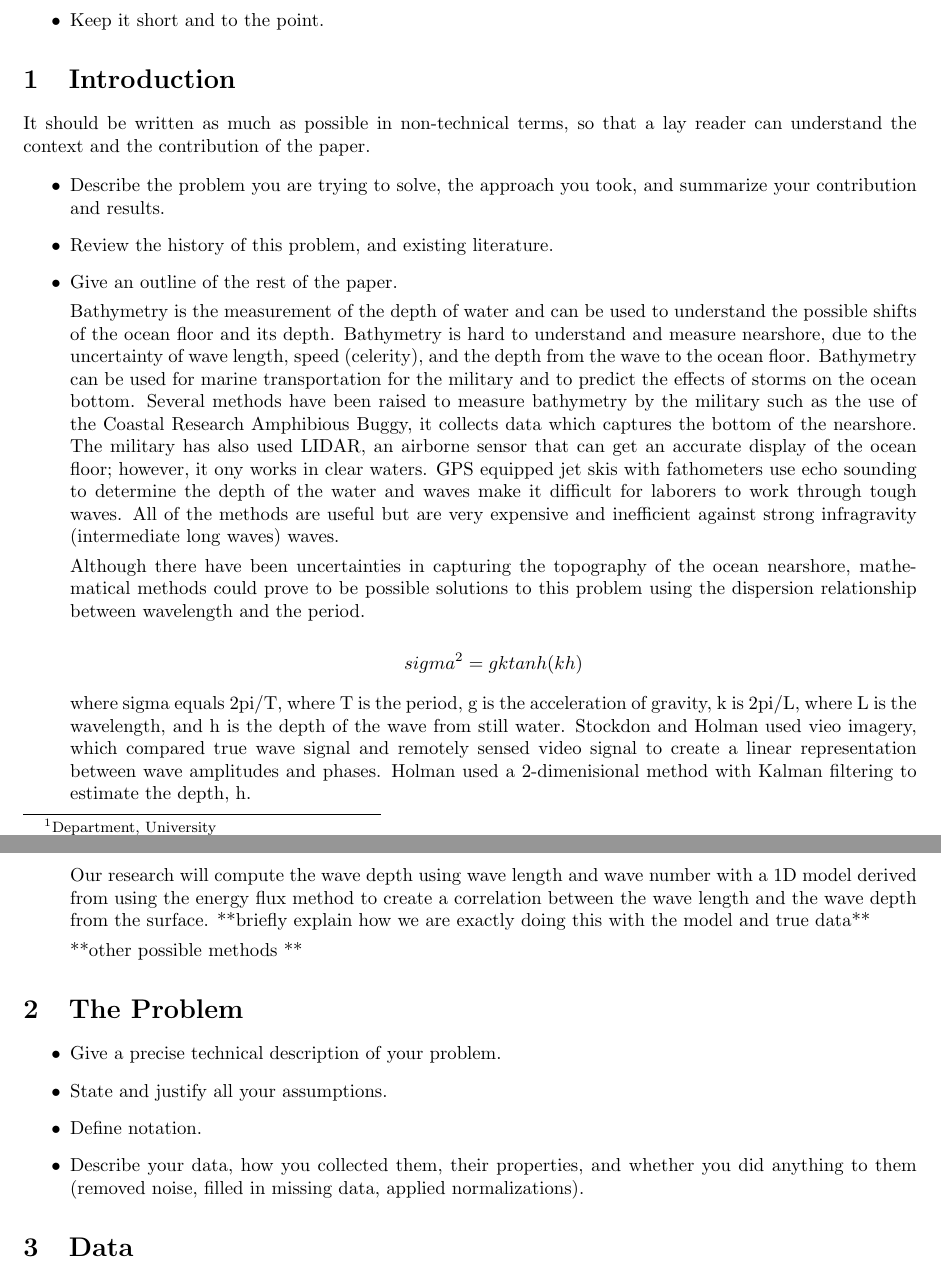
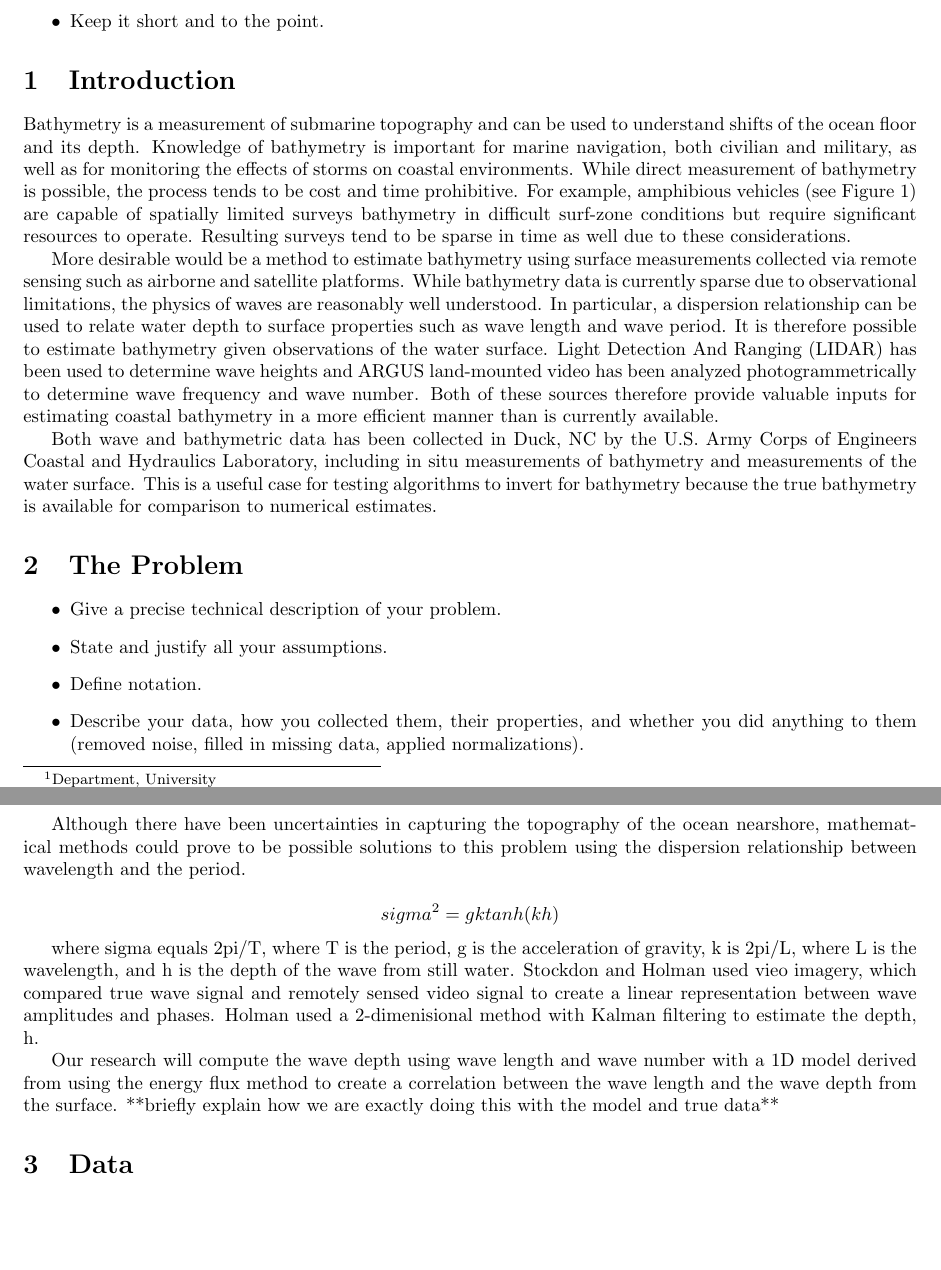
Before and after one commit to lasiadhi/Report, a LaTeX document (Report/report.tex, which reads Report/Sections/introduction.tex, Report/Sections/problem.tex): two parts of pages 1 and 2 of 6, joined at a grey line, cut so that both start at the same text, the shorter picture padded with empty space. Compiled offline with pdfLaTeX.

Commit message:
Edits to intro. Moved equations to Problem

```diff
--- a/Report/Sections/introduction.tex
+++ b/Report/Sections/introduction.tex
@@ -1,30 +1,7 @@
-It should be written as much as possible in non-technical terms, so that a
-lay reader can understand the context and the contribution of the paper.
+Bathymetry is a measurement of submarine topography and can be used to understand shifts of the ocean floor and its depth. Knowledge of bathymetry is important for marine navigation, both civilian and military, as well as for monitoring the effects of storms on coastal environments. While direct measurement of bathymetry is possible, the process tends to be cost and time prohibitive. For example, amphibious vehicles (see Figure~\ref{crablarc}) are capable of spatially limited surveys bathymetry in difficult surf-zone conditions but require significant resources to operate. Resulting surveys tend to be sparse in time as well due to these considerations.
 
-\begin{itemize}
+More desirable would be a method to estimate bathymetry using surface measurements collected via remote sensing such as airborne and satellite platforms. While bathymetry data is currently sparse due to observational limitations, the physics of waves are reasonably well understood. In particular, a dispersion relationship can be used to relate water depth to surface properties such as wave length and wave period. It is therefore possible to estimate bathymetry given observations of the water surface. Light Detection And Ranging (LIDAR) has been used to determine wave heights and ARGUS land-mounted video has been analyzed photogrammetrically to determine wave frequency and wave number. Both of these sources therefore provide valuable inputs for estimating coastal bathymetry in a more efficient manner than is currently available.
 
-\item Describe the problem you are trying to solve, the approach
-you took, and summarize your contribution and results.
+%GPS-equipped jet skis with fathometers use echo sounding to determine water depth,
 
-\item Review the history of this problem, and existing literature.
-
-\item Give an outline of the rest of the paper.
-
-Bathymetry is the measurement of the depth of water and can be used to understand the possible shifts of the ocean floor and its depth. Bathymetry is hard to understand and measure nearshore, due to the uncertainty of wave length, speed (celerity), and the depth from the wave to the ocean floor. Bathymetry can be used for marine transportation for the military and to predict the effects of storms on the ocean bottom. Several methods have been raised to measure bathymetry by the military such as the use of the Coastal Research Amphibious Buggy, it collects data which captures the bottom of the nearshore. The military has also used LIDAR, an airborne sensor that can get an accurate display of the ocean floor; however, it ony works in clear waters. GPS equipped jet skis with fathometers use echo sounding to determine the depth of the water and waves make it difficult for laborers to work through tough waves. All of the methods are useful but are very expensive and inefficient against strong infragravity (intermediate long waves) waves.
-
-
-Although there have been uncertainties in capturing the topography of the ocean nearshore, mathematical methods could prove to be possible solutions to this problem using the dispersion relationship between wavelength and the period.
-
- $$sigma^2=gktanh(kh)$$
-
-where sigma equals 2pi/T, where T is the period, g is the acceleration of gravity, k is 2pi/L, where L is the wavelength, and h is the depth of the wave from still water. Stockdon and Holman used vieo imagery, which compared true wave signal and remotely sensed video signal to create a linear representation between wave amplitudes and phases. Holman used a 2-dimenisional method with Kalman filtering to estimate the depth, h.
-
-Our research will compute the wave depth using wave length and wave number with a 1D model derived from using the energy flux method to create a correlation between the wave length and the wave depth from the surface. **briefly explain how we are exactly doing this with the model and true data**
-
-**other possible methods **
-
-
-
-
-
-\end{itemize}
+Both wave and bathymetric data has been collected in Duck, NC by the U.S. Army Corps of Engineers Coastal and Hydraulics Laboratory, including in situ measurements of bathymetry and measurements of the water surface. This is a useful case for testing algorithms to invert for bathymetry because the true bathymetry is available for comparison to numerical estimates.
--- a/Report/Sections/problem.tex
+++ b/Report/Sections/problem.tex
@@ -10,3 +10,12 @@ and whether you did
 anything to them (removed noise, filled in missing data,
 applied normalizations).
 \end{itemize}
+
+
+Although there have been uncertainties in capturing the topography of the ocean nearshore, mathematical methods could prove to be possible solutions to this problem using the dispersion relationship between wavelength and the period.
+
+ $$sigma^2=gktanh(kh)$$
+
+where sigma equals 2pi/T, where T is the period, g is the acceleration of gravity, k is 2pi/L, where L is the wavelength, and h is the depth of the wave from still water. Stockdon and Holman used vieo imagery, which compared true wave signal and remotely sensed video signal to create a linear representation between wave amplitudes and phases. Holman used a 2-dimenisional method with Kalman filtering to estimate the depth, h.
+
+Our research will compute the wave depth using wave length and wave number with a 1D model derived from using the energy flux method to create a correlation between the wave length and the wave depth from the surface. **briefly explain how we are exactly doing this with the model and true data**
```
